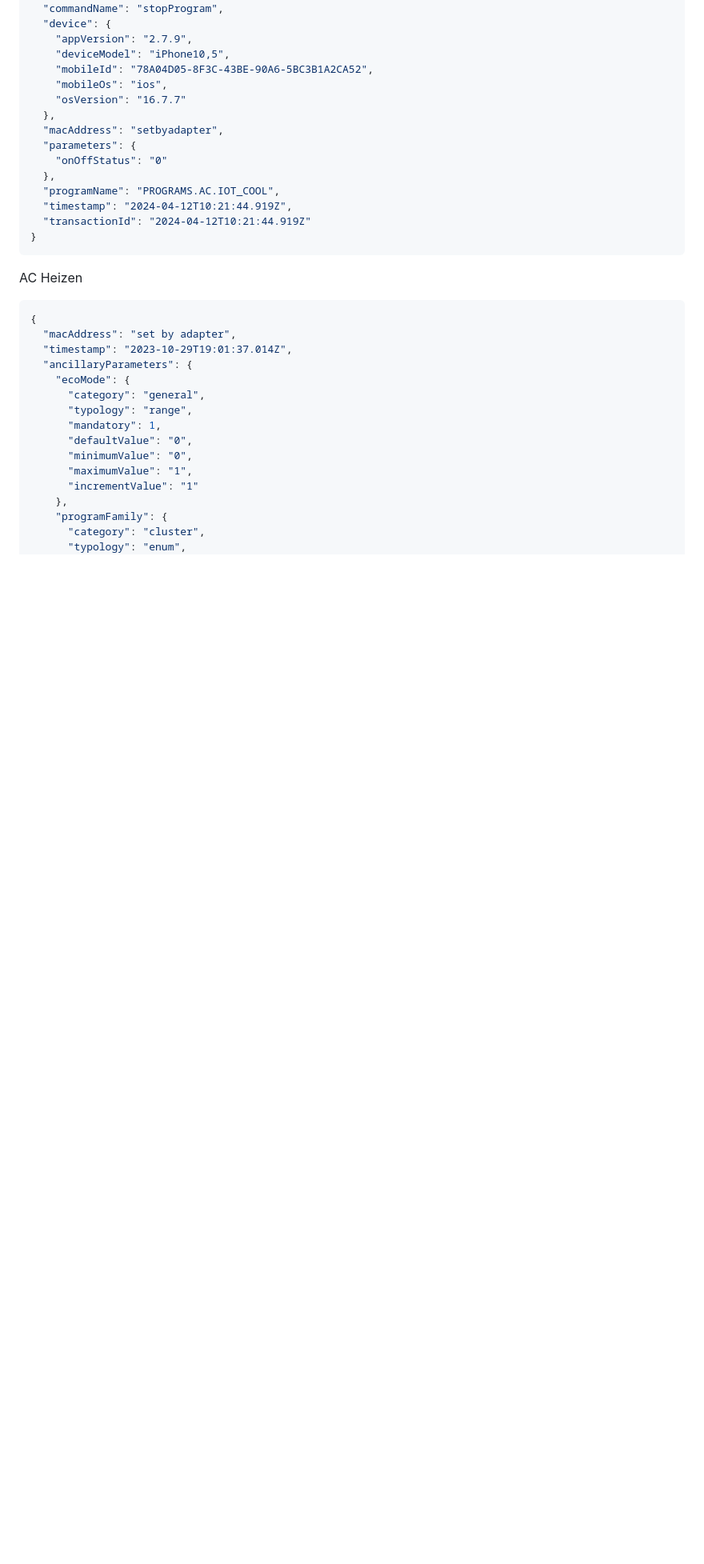
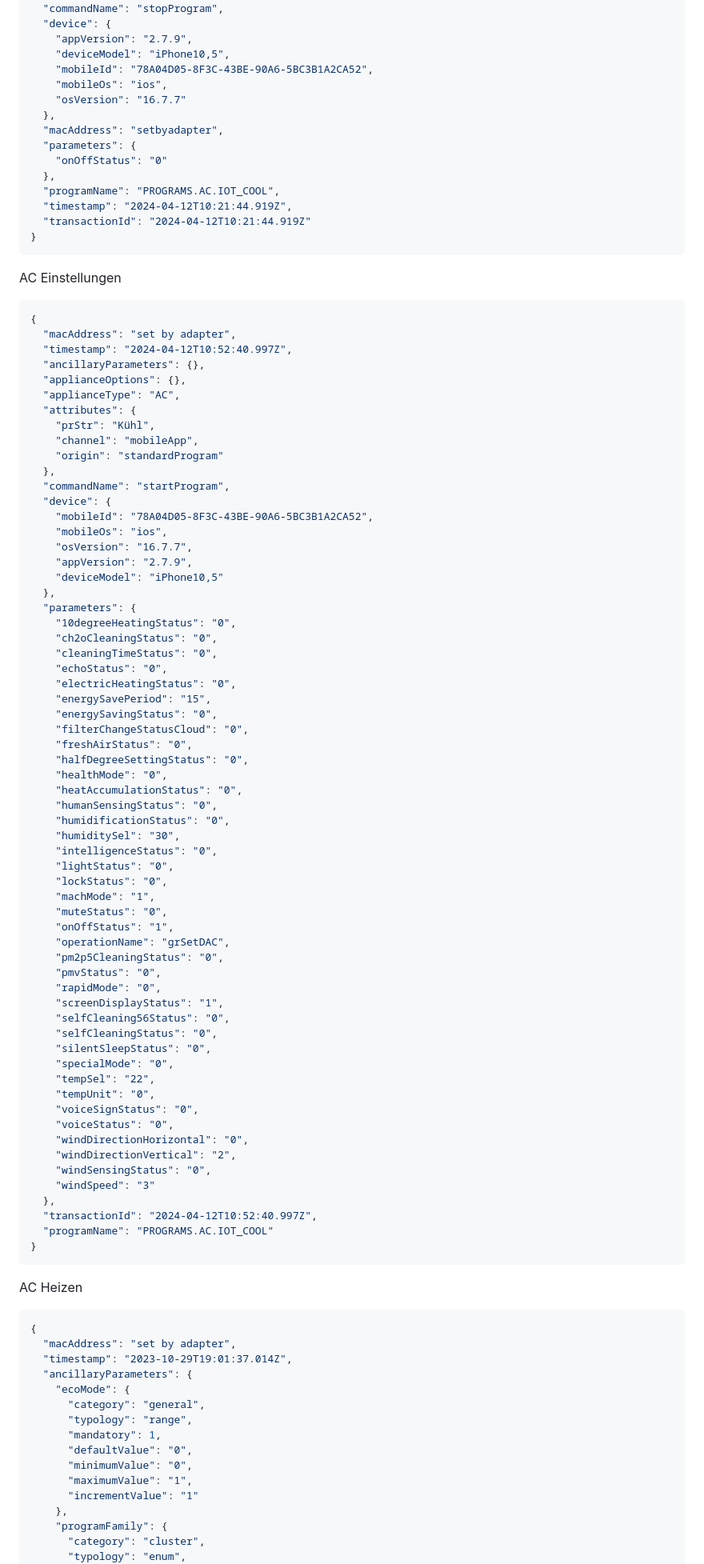
Before and after one commit to TA2k/ioBroker.hoover, a Markdown page: README.md, the part around the change. Shown at 80% size. Drawn GitHub-style; blank space fills up the shorter version.

Commit message:
add examples

````diff
--- a/README.md
+++ b/README.md
@@ -86,6 +86,73 @@ AC STOP
   "programName": "PROGRAMS.AC.IOT_COOL",
   "timestamp": "2024-04-12T10:21:44.919Z",
   "transactionId": "2024-04-12T10:21:44.919Z"
+}
+```
+
+AC Einstellungen
+
+```json
+{
+  "macAddress": "set by adapter",
+  "timestamp": "2024-04-12T10:52:40.997Z",
+  "ancillaryParameters": {},
+  "applianceOptions": {},
+  "applianceType": "AC",
+  "attributes": {
+    "prStr": "Kühl",
+    "channel": "mobileApp",
+    "origin": "standardProgram"
+  },
+  "commandName": "startProgram",
+  "device": {
+    "mobileId": "78A04D05-8F3C-43BE-90A6-5BC3B1A2CA52",
+    "mobileOs": "ios",
+    "osVersion": "16.7.7",
+    "appVersion": "2.7.9",
+    "deviceModel": "iPhone10,5"
+  },
+  "parameters": {
+    "10degreeHeatingStatus": "0",
+    "ch2oCleaningStatus": "0",
+    "cleaningTimeStatus": "0",
+    "echoStatus": "0",
+    "electricHeatingStatus": "0",
+    "energySavePeriod": "15",
+    "energySavingStatus": "0",
+    "filterChangeStatusCloud": "0",
+    "freshAirStatus": "0",
+    "halfDegreeSettingStatus": "0",
+    "healthMode": "0",
+    "heatAccumulationStatus": "0",
+    "humanSensingStatus": "0",
+    "humidificationStatus": "0",
+    "humiditySel": "30",
+    "intelligenceStatus": "0",
+    "lightStatus": "0",
+    "lockStatus": "0",
+    "machMode": "1",
+    "muteStatus": "0",
+    "onOffStatus": "1",
+    "operationName": "grSetDAC",
+    "pm2p5CleaningStatus": "0",
+    "pmvStatus": "0",
+    "rapidMode": "0",
+    "screenDisplayStatus": "1",
+    "selfCleaning56Status": "0",
+    "selfCleaningStatus": "0",
+    "silentSleepStatus": "0",
+    "specialMode": "0",
+    "tempSel": "22",
+    "tempUnit": "0",
+    "voiceSignStatus": "0",
+    "voiceStatus": "0",
+    "windDirectionHorizontal": "0",
+    "windDirectionVertical": "2",
+    "windSensingStatus": "0",
+    "windSpeed": "3"
+  },
+  "transactionId": "2024-04-12T10:52:40.997Z",
+  "programName": "PROGRAMS.AC.IOT_COOL"
 }
 ```
 
````
